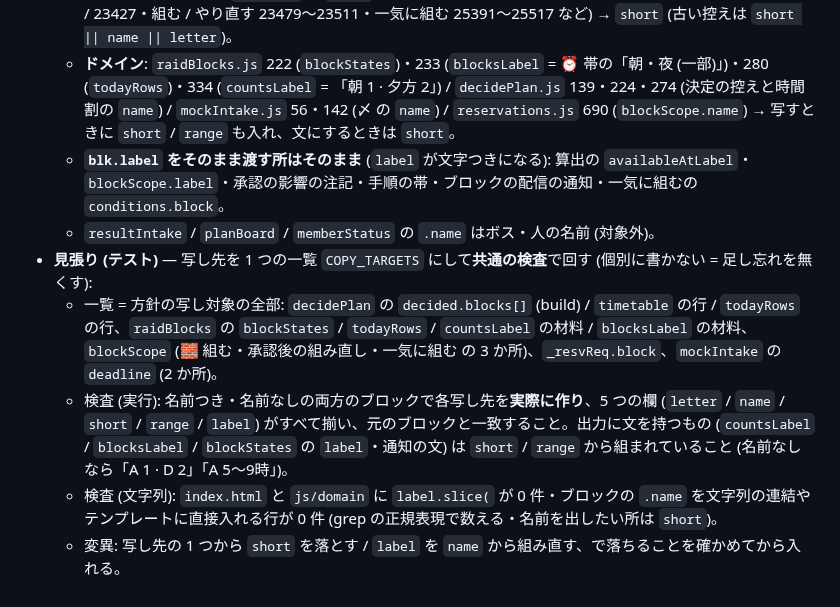
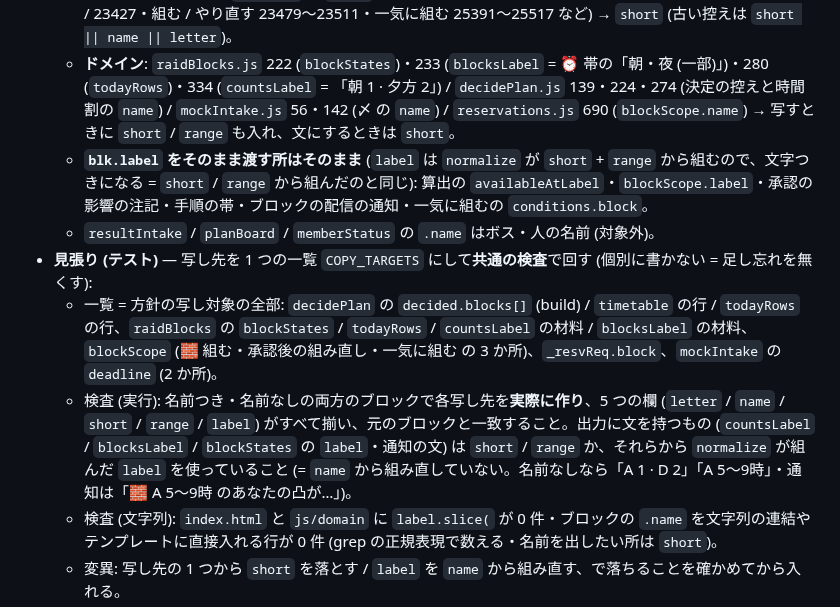
Before and after one commit to Furu1018/shirisu-pad, a Markdown page: docs/ブロック設定_設計図_2026-10-30.md, the part around the change. GitHub-like rendering.

Commit message:
📝 設計図 §2.2: label は short + range から組むので通知にそのまま渡してよい、と矛盾を解く (Codex 文書チェック)
Co-Authored-By: Claude Fable 5.1 <noreply@anthropic.com>

```diff
--- a/docs/ブロック設定_設計図_2026-10-30.md
+++ b/docs/ブロック設定_設計図_2026-10-30.md
@@ -81,11 +81,11 @@
   - **崩れる 4 か所** = `b.label.slice(b.name.length)` のように「label は name で始まる」前提: `index.html` 10176 (📅 きょうの凸の行)・14696 / 14712 (⏰ 参加可能時間のシートのチップ)・24161 (運営発の予約シートのブロック選択) → `range` と `short` を読む。
   - **`blk.name` / `block.name` / `blockScope.name` / 控えの `name` をブロックの言葉に使う所**: `index.html` 約 30 行 (ホームの決定の文 7988 / 7990・配信カードの `blockScope` 10043 / 10182・ブロックのチップ 10513・予約シートのチップ 10955 と控え 10924・📸 の 〆 18855・🧱 組む のボタン 23103 / 23107・見出し 23171 (+ 独自の `_obHours` → `range`)・決定の文 23157 / 23166 / 23249・📌 のログとトースト 23422 / 23427・組む / やり直す 23479〜23511・一気に組む 25391〜25517 など) → `short` (古い控えは `short || name || letter`)。
   - **ドメイン**: `raidBlocks.js` 222 (`blockStates`)・233 (`blocksLabel` = ⏰ 帯の「朝・夜 (一部)」)・280 (`todayRows`)・334 (`countsLabel` = 「朝 1 · 夕方 2」) / `decidePlan.js` 139・224・274 (決定の控えと時間割の `name`) / `mockIntake.js` 56・142 (〆 の `name`) / `reservations.js` 690 (`blockScope.name`) → 写すときに `short` / `range` も入れ、文にするときは `short`。
-  - **`blk.label` をそのまま渡す所はそのまま** (`label` が文字つきになる): 算出の `availableAtLabel`・`blockScope.label`・承認の影響の注記・手順の帯・ブロックの配信の通知・一気に組むの `conditions.block`。
+  - **`blk.label` をそのまま渡す所はそのまま** (`label` は `normalize` が `short` + `range` から組むので、文字つきになる = `short` / `range` から組んだのと同じ): 算出の `availableAtLabel`・`blockScope.label`・承認の影響の注記・手順の帯・ブロックの配信の通知・一気に組むの `conditions.block`。
   - `resultIntake` / `planBoard` / `memberStatus` の `.name` はボス・人の名前 (対象外)。
 - **見張り (テスト)** — 写し先を 1 つの一覧 `COPY_TARGETS` にして**共通の検査**で回す (個別に書かない = 足し忘れを無くす):
   - 一覧 = 方針の写し対象の全部: `decidePlan` の `decided.blocks[]` (build) / `timetable` の行 / `todayRows` の行、`raidBlocks` の `blockStates` / `todayRows` / `countsLabel` の材料 / `blocksLabel` の材料、`blockScope` (🧱 組む・承認後の組み直し・一気に組む の 3 か所)、`_resvReq.block`、`mockIntake` の `deadline` (2 か所)。
-  - 検査 (実行): 名前つき・名前なしの両方のブロックで各写し先を**実際に作り**、5 つの欄 (`letter` / `name` / `short` / `range` / `label`) がすべて揃い、元のブロックと一致すること。出力に文を持つもの (`countsLabel` / `blocksLabel` / `blockStates` の `label`・通知の文) は `short` / `range` から組まれていること (名前なしなら「A 1 · D 2」「A 5〜9時」)。
+  - 検査 (実行): 名前つき・名前なしの両方のブロックで各写し先を**実際に作り**、5 つの欄 (`letter` / `name` / `short` / `range` / `label`) がすべて揃い、元のブロックと一致すること。出力に文を持つもの (`countsLabel` / `blocksLabel` / `blockStates` の `label`・通知の文) は `short` / `range` か、それらから `normalize` が組んだ `label` を使っていること (= `name` から組み直していない。名前なしなら「A 1 · D 2」「A 5〜9時」・通知は「🧱 A 5〜9時 のあなたの凸が…」)。
   - 検査 (文字列): `index.html` と `js/domain` に `label.slice(` が 0 件・ブロックの `.name` を文字列の連結やテンプレートに直接入れる行が 0 件 (grep の正規表現で数える・名前を出したい所は `short`)。
   - 変異: 写し先の 1 つから `short` を落とす / `label` を `name` から組み直す、で落ちることを確かめてから入れる。
 - 決定の JSON (`decided.blocks[]`) は**決めた時点の文字**で保存される (古い決定には `short` が無い → 読むときは `short || name || letter` で落ちない)。Q5 で決定のあとはブロックを変えられないので、文字がずれることは無い。
```
